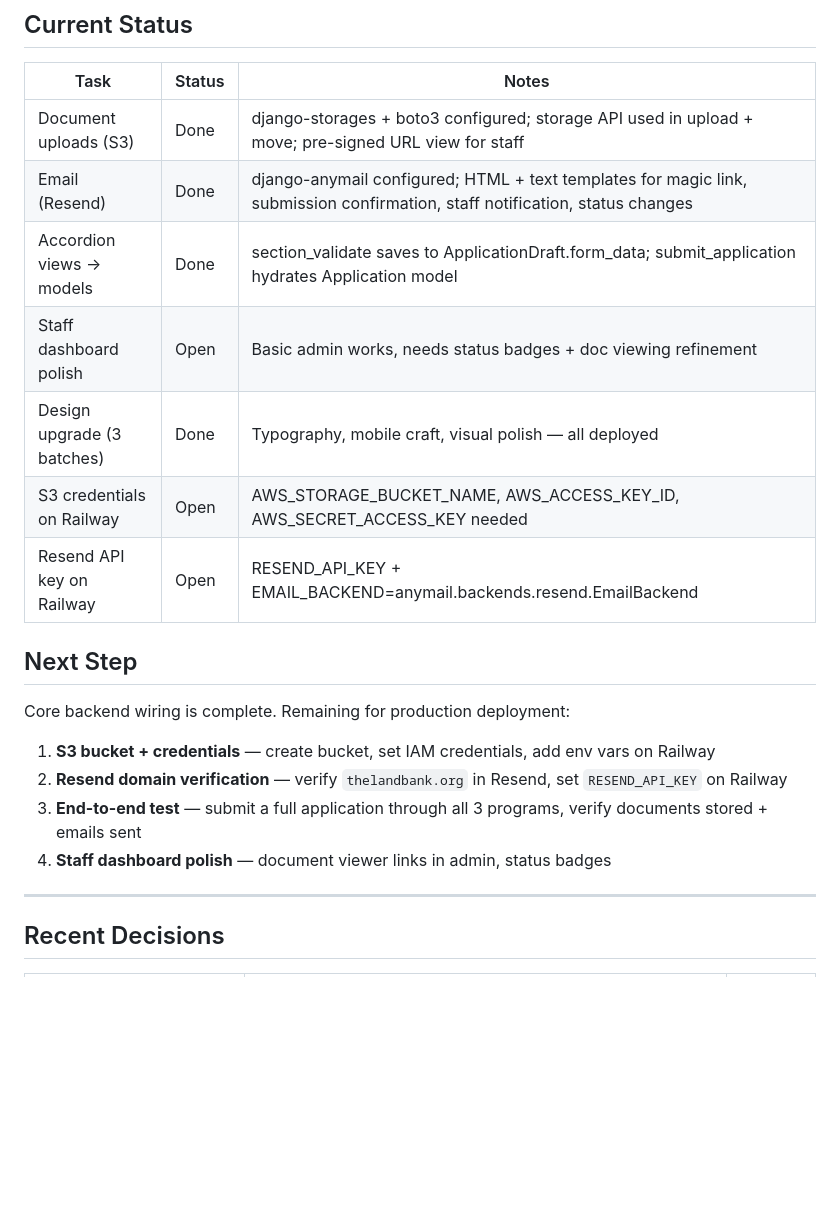
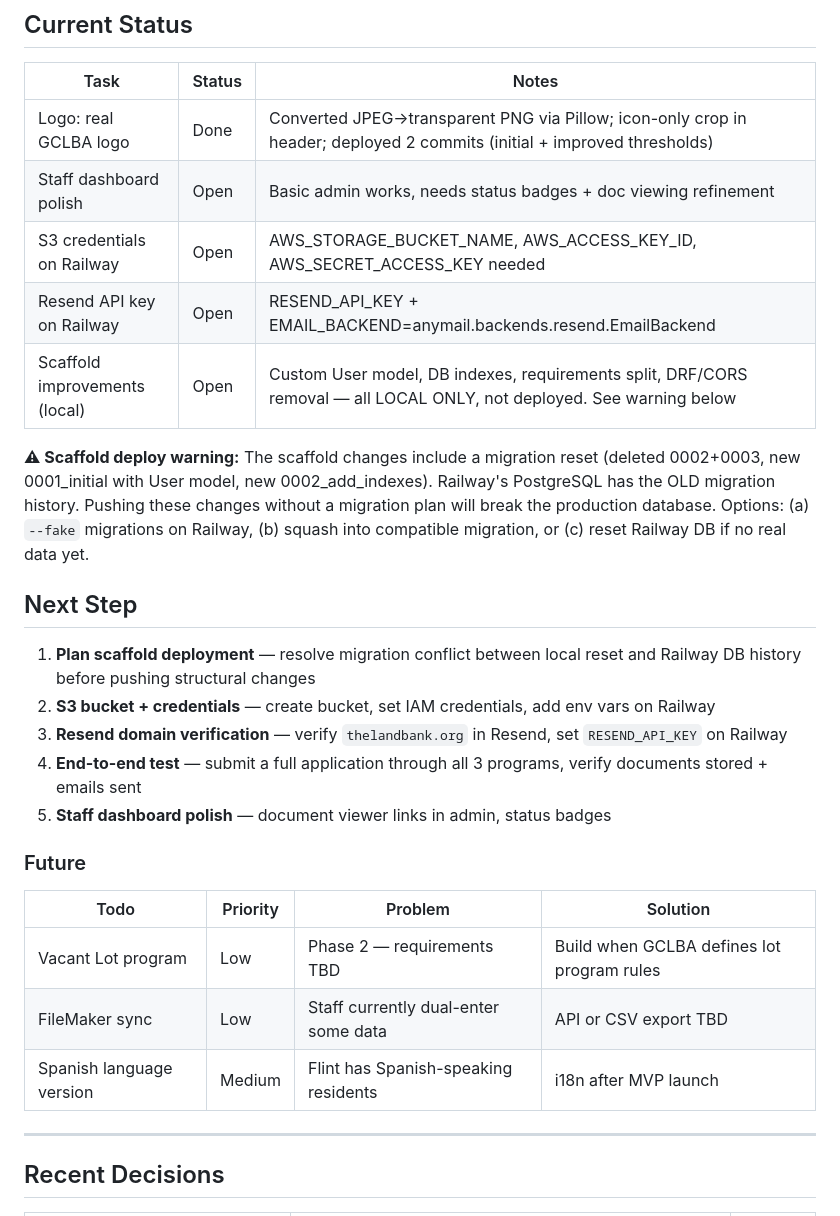
Before and after one commit to Travis-Gilbert/apply.thelandbank.org, a Markdown page: CLAUDE.md, the part around one of its changes. Drawn GitHub-style; blank space fills up the shorter version.

```diff
--- a/CLAUDE.md
+++ b/CLAUDE.md
@@ -557,21 +558,29 @@ AWS_S3_REGION_NAME
 
 | Task | Status | Notes |
 |------|--------|-------|
-| Document uploads (S3) | Done | django-storages + boto3 configured; storage API used in upload + move; pre-signed URL view for staff |
-| Email (Resend) | Done | django-anymail configured; HTML + text templates for magic link, submission confirmation, staff notification, status changes |
-| Accordion views → models | Done | section_validate saves to ApplicationDraft.form_data; submit_application hydrates Application model |
+| Logo: real GCLBA logo | Done | Converted JPEG→transparent PNG via Pillow; icon-only crop in header; deployed 2 commits (initial + improved thresholds) |
 | Staff dashboard polish | Open | Basic admin works, needs status badges + doc viewing refinement |
-| Design upgrade (3 batches) | Done | Typography, mobile craft, visual polish — all deployed |
 | S3 credentials on Railway | Open | AWS_STORAGE_BUCKET_NAME, AWS_ACCESS_KEY_ID, AWS_SECRET_ACCESS_KEY needed |
 | Resend API key on Railway | Open | RESEND_API_KEY + EMAIL_BACKEND=anymail.backends.resend.EmailBackend |
+| Scaffold improvements (local) | Open | Custom User model, DB indexes, requirements split, DRF/CORS removal — all LOCAL ONLY, not deployed. See warning below |
+
+**⚠ Scaffold deploy warning:** The scaffold changes include a migration reset (deleted 0002+0003, new 0001_initial with User model, new 0002_add_indexes). Railway's PostgreSQL has the OLD migration history. Pushing these changes without a migration plan will break the production database. Options: (a) `--fake` migrations on Railway, (b) squash into compatible migration, or (c) reset Railway DB if no real data yet.
 
 ## Next Step
 
-Core backend wiring is complete. Remaining for production deployment:
-1. **S3 bucket + credentials** — create bucket, set IAM credentials, add env vars on Railway
-2. **Resend domain verification** — verify `thelandbank.org` in Resend, set `RESEND_API_KEY` on Railway
-3. **End-to-end test** — submit a full application through all 3 programs, verify documents stored + emails sent
-4. **Staff dashboard polish** — document viewer links in admin, status badges
+1. **Plan scaffold deployment** — resolve migration conflict between local reset and Railway DB history before pushing structural changes
+2. **S3 bucket + credentials** — create bucket, set IAM credentials, add env vars on Railway
+3. **Resend domain verification** — verify `thelandbank.org` in Resend, set `RESEND_API_KEY` on Railway
+4. **End-to-end test** — submit a full application through all 3 programs, verify documents stored + emails sent
+5. **Staff dashboard polish** — document viewer links in admin, status badges
+
+### Future
+
+| Todo | Priority | Problem | Solution |
+|------|----------|---------|----------|
+| Vacant Lot program | Low | Phase 2 — requirements TBD | Build when GCLBA defines lot program rules |
+| FileMaker sync | Low | Staff currently dual-enter some data | API or CSV export TBD |
+| Spanish language version | Medium | Flint has Spanish-speaking residents | i18n after MVP launch |
 
 ---
 
```
Also changed, not shown: other parts of CLAUDE.md (+61 -0 lines).
